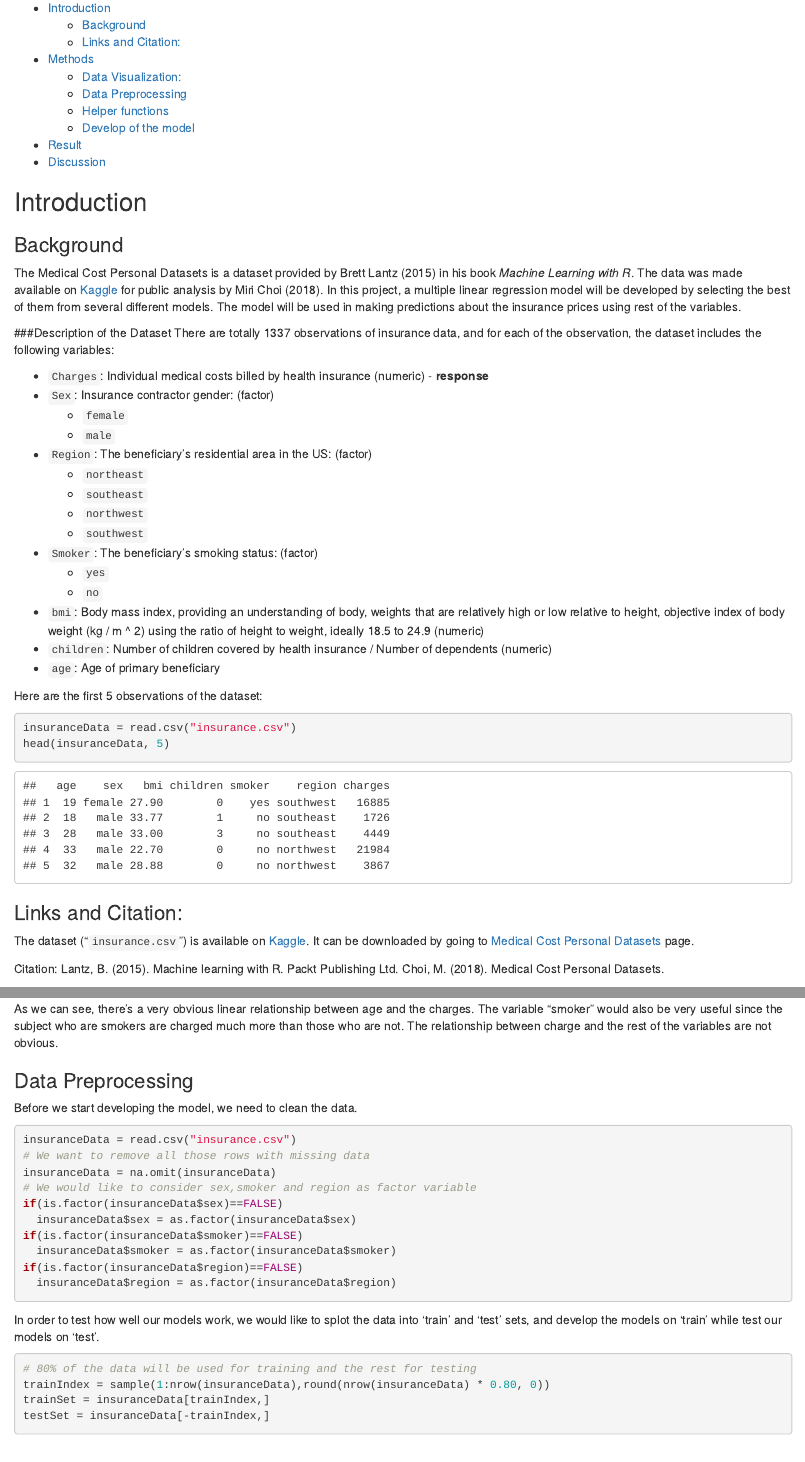
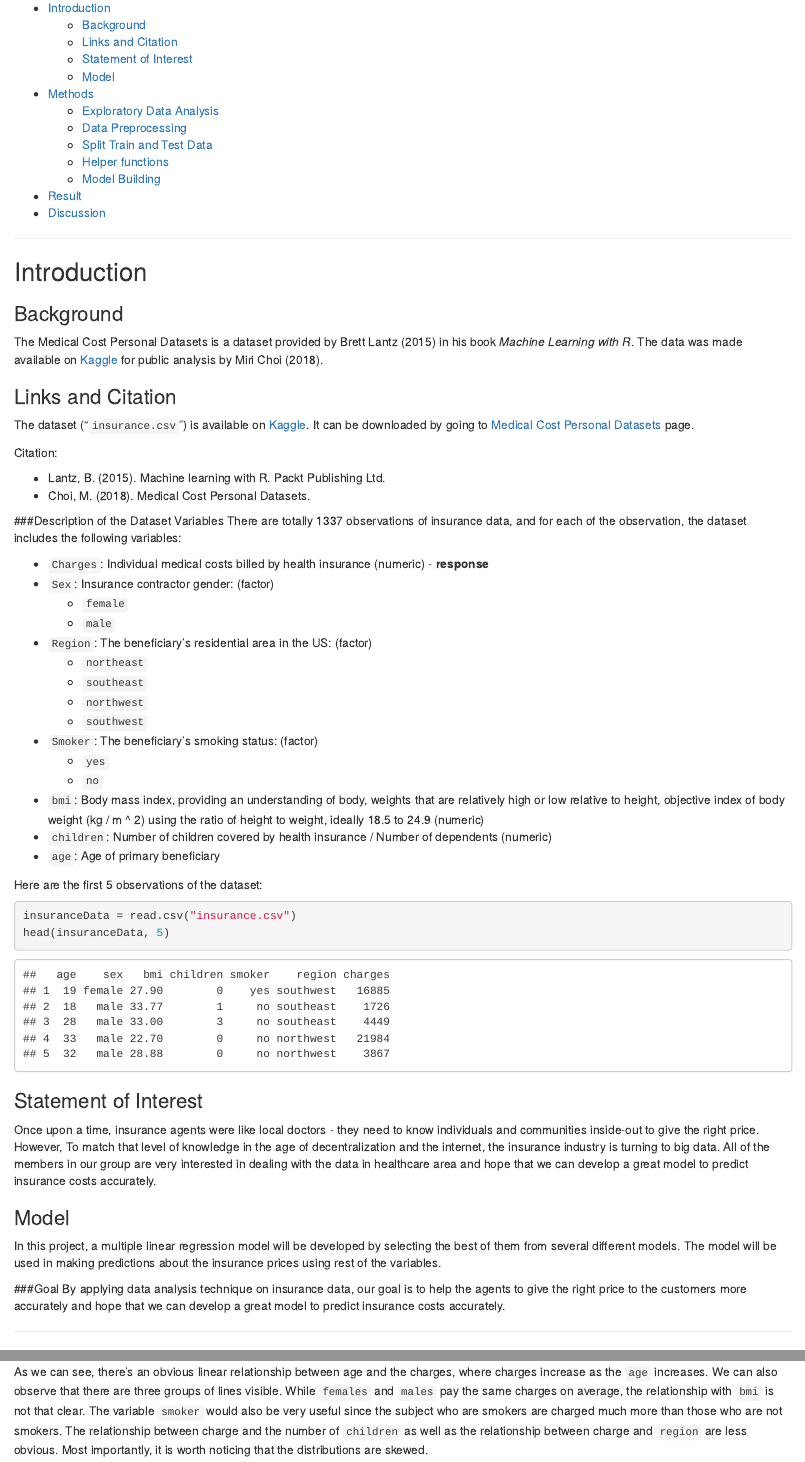
Before and after one commit to JingAndong/stat420project, an R Markdown document (GroupProj-Report-bingxue3-vivianh2-ajing2.Rmd): the page in a window 1100 px wide, from 130 px down, and a second part further down, joined at a grey line. Rendered offline with R 4.5, knitr and Pandoc, with nearby package versions; code that draws random numbers runs with fixed seeds of ours; some code elsewhere in the file could not run offline.

Commit message:
finalized introduction section, added more function and discussion in Methods section

````diff
--- a/GroupProj-Report-bingxue3-vivianh2-ajing2.Rmd
+++ b/GroupProj-Report-bingxue3-vivianh2-ajing2.Rmd
@@ -12,12 +12,22 @@ output:
 options(scipen = 1, digits = 4, width = 80)
 ```
 
+***
+
 ## Introduction
 
 ### Background
-The Medical Cost Personal Datasets is a dataset provided by Brett Lantz (2015) in his book *Machine Learning with R*. The data was made available on [Kaggle](https://www.kaggle.com/) for public analysis by Miri Choi (2018). In this project, a multiple linear regression model will be developed by selecting the best of them from several different models. The model will be used in making predictions about the insurance prices using rest of the variables.
+The Medical Cost Personal Datasets is a dataset provided by Brett Lantz (2015) in his book *Machine Learning with R*. The data was made available on [Kaggle](https://www.kaggle.com/) for public analysis by Miri Choi (2018).
 
-###Description of the Dataset
+### Links and Citation
+The dataset ("`insurance.csv`") is available on [Kaggle](https://www.kaggle.com/). It can be downloaded by going to [Medical Cost Personal Datasets](https://www.kaggle.com/mirichoi0218/insurance) page.
+
+Citation:
+
+- Lantz, B. (2015). Machine learning with R. Packt Publishing Ltd.
+- Choi, M. (2018). Medical Cost Personal Datasets.
+
+###Description of the Dataset Variables
 There are totally 1337 observations of insurance data, and for each of the observation, the dataset includes the following variables:
 
 - `Charges`: Individual medical costs billed by health insurance (numeric) - **response**
@@ -42,10 +52,11 @@ insuranceData = read.csv("insurance.csv")
 head(insuranceData, 5)
 ```
 
+### Statement of Interest
+Once upon a time, insurance agents were like local doctors - they need to know individuals and communities inside-out to give the right price. However, To match that level of knowledge in the age of decentralization and the internet, the insurance industry is turning to big data. All of the members in our group are very interested in dealing with the data in healthcare area and hope that we can develop a great model to predict insurance costs accurately.
 
-### Links and Citation:
-The dataset ("`insurance.csv`") is available on [Kaggle](https://www.kaggle.com/). It can be downloaded by going to [Medical Cost Personal Datasets](https://www.kaggle.com/mirichoi0218/insurance) page.
+### Model
+In this project, a multiple linear regression model will be developed by selecting the best of them from several different models. The model will be used in making predictions about the insurance prices using rest of the variables.
 
-Citation:
-Lantz, B. (2015). Machine learning with R. Packt Publishing Ltd.
-Choi, M. (2018). Medical Cost Personal Datasets.
+###Goal
+By applying data analysis technique on insurance data, our goal is to help the agents to give the right price to the customers more accurately and hope that we can develop a great model to predict insurance costs accurately.
@@ -65,7 +82,8 @@ plot(charges ~ children, data = insuranceData, pch = 20, col = "dodgerblue",main
 plot(charges ~ smoker, data = insuranceData, pch = 20, col = "dodgerblue",main = "Charges vs. smoker", cex = 1.5)
 plot(charges ~ region, data = insuranceData, pch = 20, col = "dodgerblue",main = "Charges vs. region", cex = 1.5)
 ```
-As we can see, there's a very obvious linear relationship between age and the charges. The variable "smoker" would also be very useful since the subject who are smokers are charged much more than those who are not. The relationship between charge and the rest of the variables are not obvious.
+
+As we can see, there's an obvious linear relationship between age and the charges, where charges increase as the `age` increases. We can also observe that there are three groups of lines visible. While `females` and `males` pay the same charges on average, the relationship with `bmi` is not that clear. The variable `smoker` would also be very useful since the subject who are smokers are charged much more than those who are not smokers. The relationship between charge and the number of `children` as well as the relationship between charge and `region` are less obvious. Most importantly, it is worth noticing that the distributions are skewed.
 
 ### Data Preprocessing
 Before we start developing the model, we need to clean the data.
@@ -82,7 +100,9 @@ if(is.factor(insuranceData$region)==FALSE)
   insuranceData$region = as.factor(insuranceData$region)
 ```
 
-In order to test how well our models work, we would like to splot the data into 'train' and 'test' sets, and develop the models on 'train' while test our models on 'test'.
+
+### Split Train and Test Data
+In order to test how well our models work, we would like to splot the data into `train` and `test` sets, and develop the models on `train` while test our models on `test`.
 
 ```{r}
 # 80% of the data will be used for training and the rest for testing
````
Also changed, not shown: GroupProj-Report-bingxue3-vivianh2-ajing2.html, GroupProj-Report-bingxue3-vivianh2-ajing2.Rmd (22 more changed lines).
